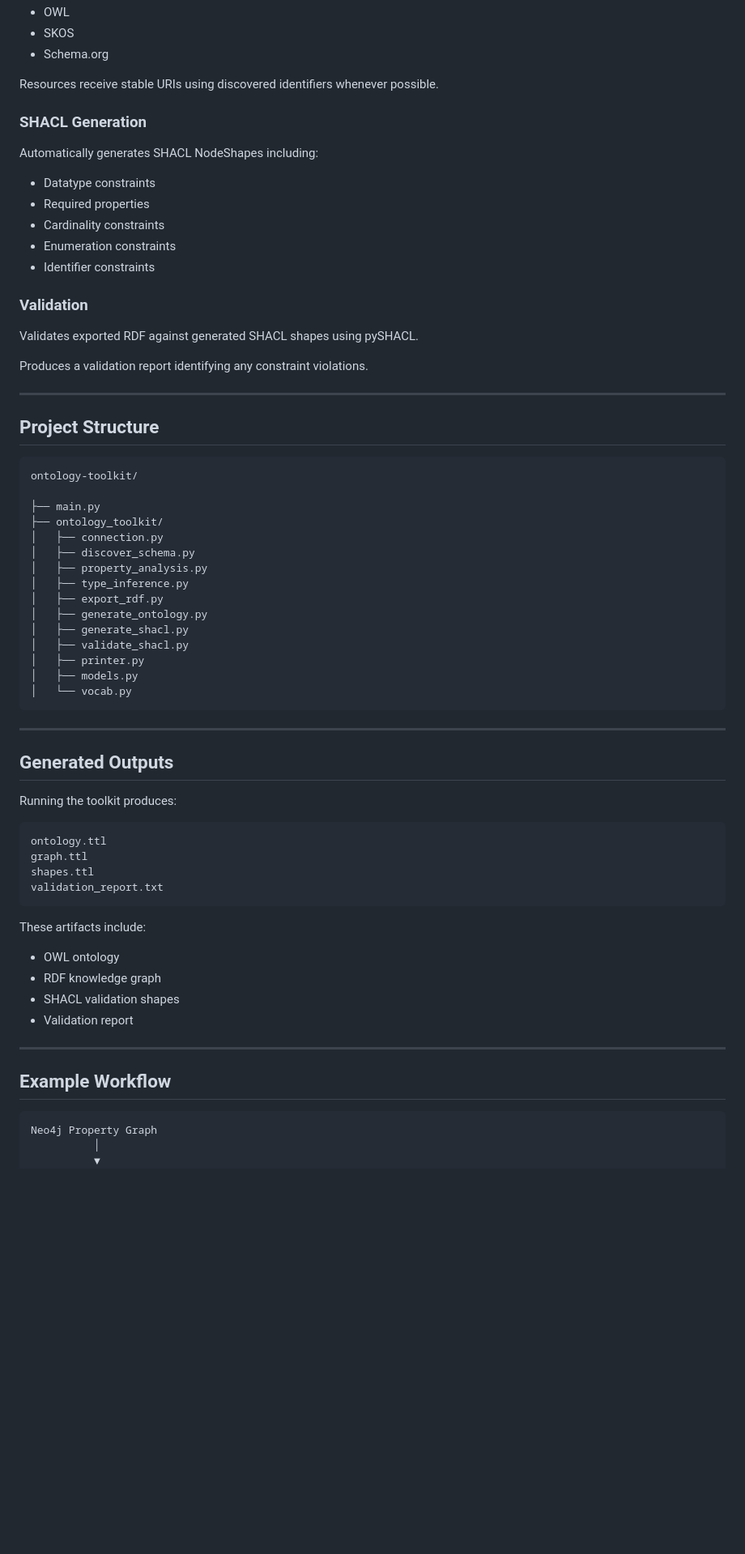
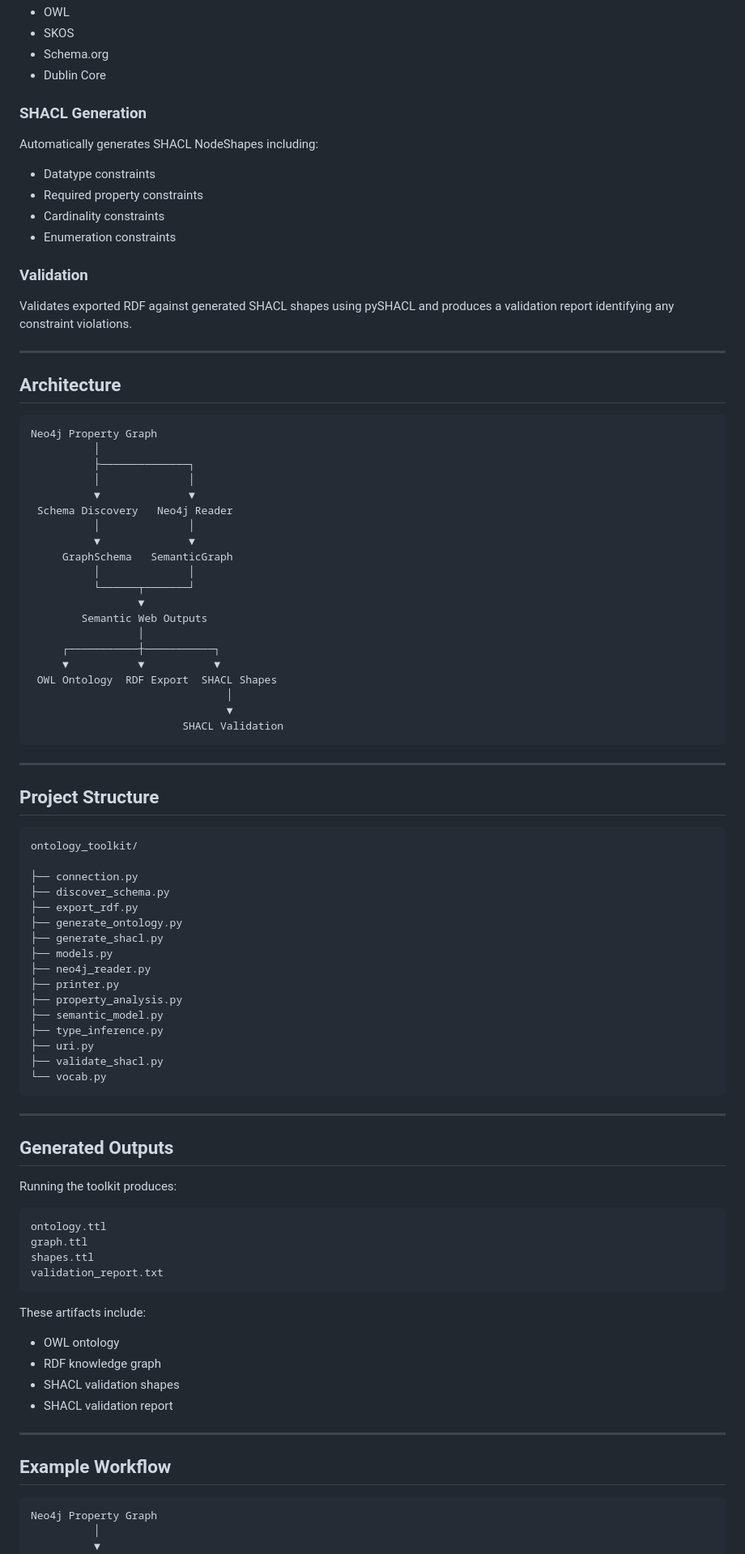
Before and after one commit to triplegem/neo4j-graph-to-ontology, a Markdown page: README.md, the part around one of its changes. Shown at 81% size. Drawn GitHub-style; blank space fills up the shorter version.

````diff
--- a/README.md
+++ b/README.md
@@ -64,45 +81,69 @@ Exports the Neo4j graph as RDF/Turtle using:
 - OWL
 - SKOS
 - Schema.org
-
-Resources receive stable URIs using discovered identifiers whenever possible.
+- Dublin Core
 
 ### SHACL Generation
 
 Automatically generates SHACL NodeShapes including:
 
 - Datatype constraints
-- Required properties
+- Required property constraints
 - Cardinality constraints
 - Enumeration constraints
-- Identifier constraints
 
 ### Validation
 
-Validates exported RDF against generated SHACL shapes using pySHACL.
+Validates exported RDF against generated SHACL shapes using pySHACL and produces a validation report identifying any constraint violations.
 
-Produces a validation report identifying any constraint violations.
+---
+
+## Architecture
+
+```text
+Neo4j Property Graph
+          │
+          ├──────────────┐
+          │              │
+          ▼              ▼
+ Schema Discovery   Neo4j Reader
+          │              │
+          ▼              ▼
+     GraphSchema   SemanticGraph
+          │              │
+          └──────┬───────┘
+                 ▼
+        Semantic Web Outputs
+                 │
+     ┌───────────┼───────────┐
+     ▼           ▼           ▼
+ OWL Ontology  RDF Export  SHACL Shapes
+                               │
+                               ▼
+                        SHACL Validation
+```
 
 ---
 
 ## Project Structure
 
-```
-ontology-toolkit/
+```text
+ontology_toolkit/
 
-├── main.py
-├── ontology_toolkit/
-│   ├── connection.py
-│   ├── discover_schema.py
-│   ├── property_analysis.py
-│   ├── type_inference.py
-│   ├── export_rdf.py
-│   ├── generate_ontology.py
-│   ├── generate_shacl.py
-│   ├── validate_shacl.py
-│   ├── printer.py
-│   ├── models.py
-│   └── vocab.py
+├── connection.py
+├── discover_schema.py
+├── export_rdf.py
+├── generate_ontology.py
+├── generate_shacl.py
+├── models.py
+├── neo4j_reader.py
+├── printer.py
+├── property_analysis.py
+├── semantic_model.py
+├── type_inference.py
+├── uri.py
+├── validate_shacl.py
+└── vocab.py
 ```
 
 ---
@@ -111,7 +152,7 @@ ontology-toolkit/
 
 Running the toolkit produces:
 
-```
+```text
 ontology.ttl
 graph.ttl
 shapes.ttl
@@ -123,13 +164,13 @@ These artifacts include:
 - OWL ontology
 - RDF knowledge graph
 - SHACL validation shapes
-- Validation report
+- SHACL validation report
 
 ---
 
 ## Example Workflow
 
-```
+```text
 Neo4j Property Graph
           │
           ▼
````
Also changed, not shown: other parts of README.md (+56 -41 lines).
